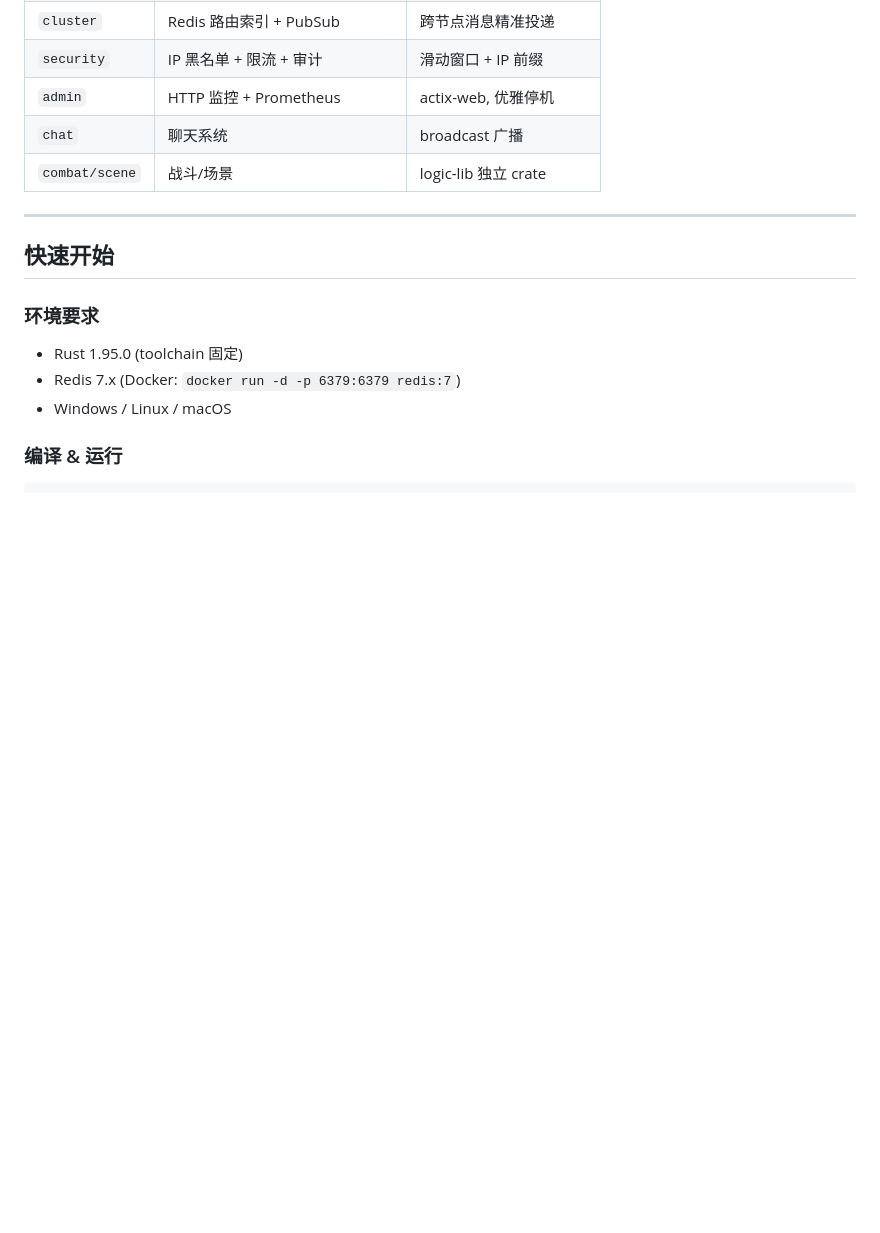
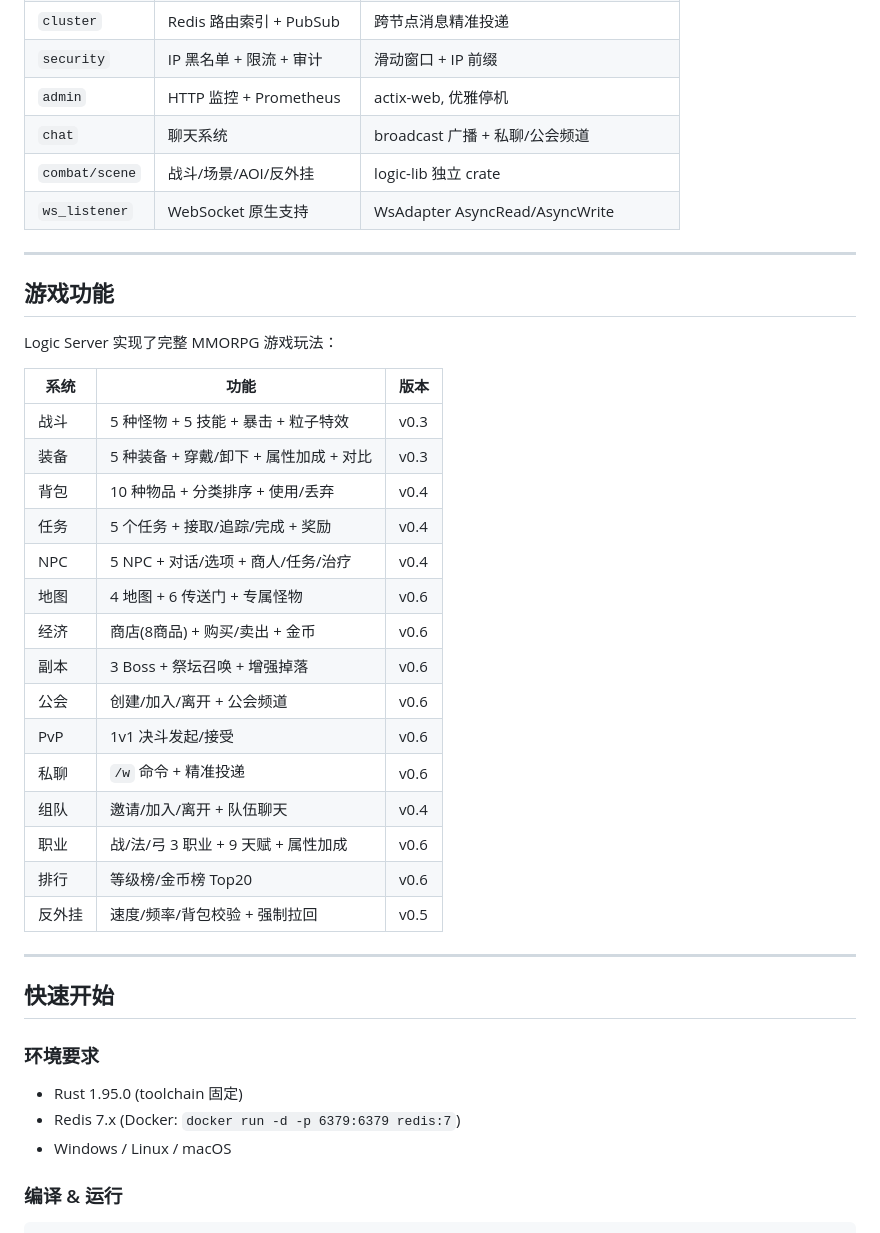
Before and after one commit to HavocZhang/mmorpg, a Markdown page: README.md, the part around one of its changes. GitHub-like rendering; blank space fills up the shorter version.

```diff
--- a/README.md
+++ b/README.md
@@ -64,8 +82,32 @@
 | `cluster` | Redis 路由索引 + PubSub | 跨节点消息精准投递 |
 | `security` | IP 黑名单 + 限流 + 审计 | 滑动窗口 + IP 前缀 |
 | `admin` | HTTP 监控 + Prometheus | actix-web, 优雅停机 |
-| `chat` | 聊天系统 | broadcast 广播 |
-| `combat/scene` | 战斗/场景 | logic-lib 独立 crate |
+| `chat` | 聊天系统 | broadcast 广播 + 私聊/公会频道 |
+| `combat/scene` | 战斗/场景/AOI/反外挂 | logic-lib 独立 crate |
+| `ws_listener` | WebSocket 原生支持 | WsAdapter AsyncRead/AsyncWrite |
+
+---
+## 游戏功能
+
+Logic Server 实现了完整 MMORPG 游戏玩法：
+
+| 系统 | 功能 | 版本 |
+|------|------|------|
+| 战斗 | 5 种怪物 + 5 技能 + 暴击 + 粒子特效 | v0.3 |
+| 装备 | 5 种装备 + 穿戴/卸下 + 属性加成 + 对比 | v0.3 |
+| 背包 | 10 种物品 + 分类排序 + 使用/丢弃 | v0.4 |
+| 任务 | 5 个任务 + 接取/追踪/完成 + 奖励 | v0.4 |
+| NPC | 5 NPC + 对话/选项 + 商人/任务/治疗 | v0.4 |
+| 地图 | 4 地图 + 6 传送门 + 专属怪物 | v0.6 |
+| 经济 | 商店(8商品) + 购买/卖出 + 金币 | v0.6 |
+| 副本 | 3 Boss + 祭坛召唤 + 增强掉落 | v0.6 |
+| 公会 | 创建/加入/离开 + 公会频道 | v0.6 |
+| PvP | 1v1 决斗发起/接受 | v0.6 |
+| 私聊 | `/w` 命令 + 精准投递 | v0.6 |
+| 组队 | 邀请/加入/离开 + 队伍聊天 | v0.4 |
+| 职业 | 战/法/弓 3 职业 + 9 天赋 + 属性加成 | v0.6 |
+| 排行 | 等级榜/金币榜 Top20 | v0.6 |
+| 反外挂 | 速度/频率/背包校验 + 强制拉回 | v0.5 |
 
 ---
 
```
Also changed, not shown: other parts of README.md (+109 -32 lines).
